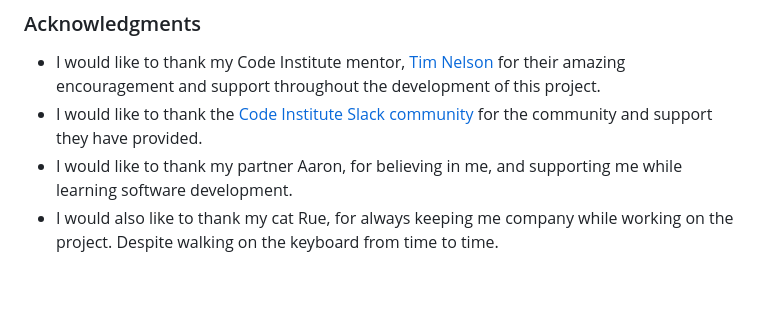
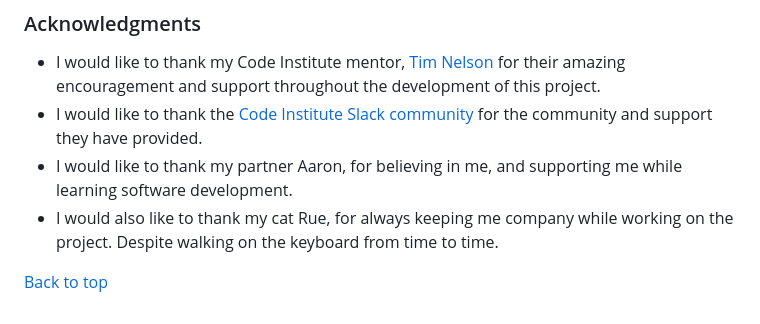
Before and after one commit to Nic-Wallace/botanical-search, a Markdown page: README.md, the part around the change. Rendered like a GitHub page; blank space fills up the shorter version.

Commit message:
Add back to top link to md files

```diff
--- a/README.md
+++ b/README.md
@@ -168,3 +168,5 @@ You can fork this repository by using the following steps:
 - I would like to thank the [Code Institute Slack community](https://code-institute-room.slack.com) for the community and support they have provided.
 - I would like to thank my partner Aaron, for believing in me, and supporting me while learning software development.
 - I would also like to thank my cat Rue, for always keeping me company while working on the project. Despite walking on the keyboard from time to time.
+
+[Back to top](#)
```
Also changed, not shown: TESTING.md (+2 -0 lines).
